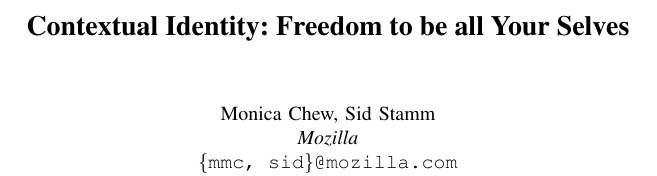
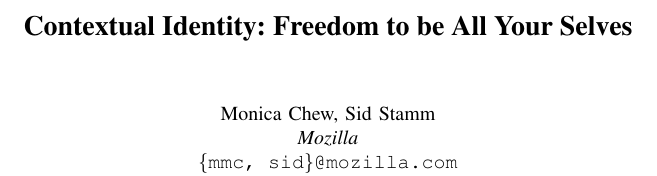
Before and after one commit to monicachew/contextual-identity, a LaTeX paper (paper.tex): part of one column of page 1 of 5, cut so that both start at the same text. Compiled offline with pdfLaTeX.

Commit message:
adverbs capitalized in title

```diff
--- a/paper.tex
+++ b/paper.tex
@@ -20,7 +20,7 @@
 \newcommand\B{\rule[-1.2ex]{0pt}{0pt}}
 \begin{document}
 
-\title{Contextual Identity: Freedom to be all Your Selves}
+\title{Contextual Identity: Freedom to be All Your Selves}
 %\title{Contextual Identity: All your selves are belong to you}
 
 \author{\IEEEauthorblockN{Monica Chew, Sid Stamm}
```
